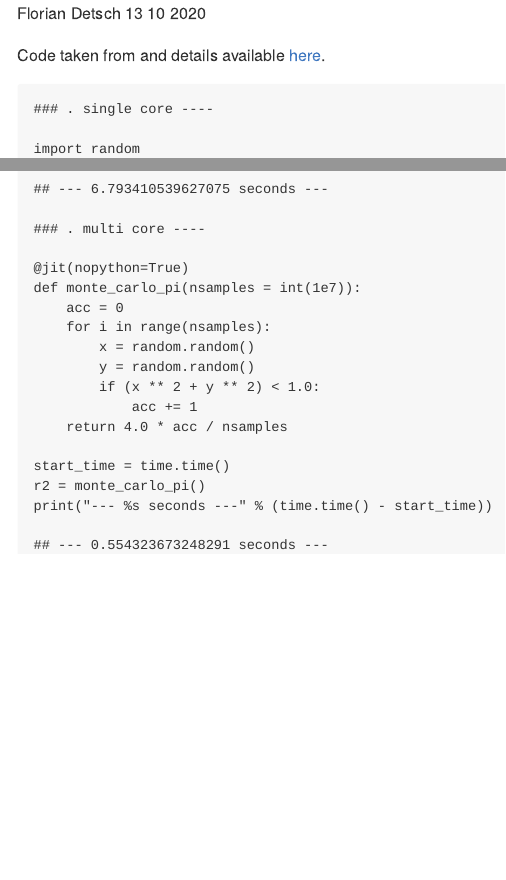
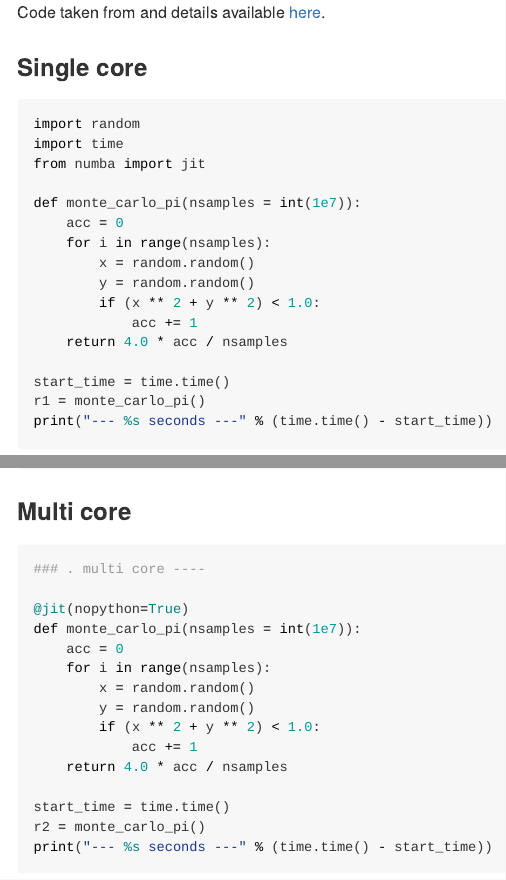
Before and after one commit to fdetsch/python-playground, an R Markdown document (R/numba-jit-compilation.Rmd): the page in a window 1100 px wide, from 110 px down before the commit and from 150 px down after it, and a second part further down, joined at a grey line. The pictures show the output file R/numba-jit-compilation.md that the author committed with the source, drawn offline in the style of GitHub.

Commit message:
enhanced appearance.

````diff
--- a/R/numba-jit-compilation.Rmd
+++ b/R/numba-jit-compilation.Rmd
@@ -1,7 +1,6 @@
 ---
 title: 'Numba: JIT Compilation, But For Python'
-author: "Florian Detsch"
-date: "13 10 2020"
+date: "`r Sys.Date()`"
 output: github_document
 ---
 
@@ -11,9 +10,9 @@ knitr::opts_chunk$set(echo = TRUE)
 
 Code taken from and details available [here](https://towardsdatascience.com/numba-jit-compilation-but-for-python-373fc2f848d6).
 
+### Single core
+
 ```{python single}
-### . single core ----
-
 import random
 import time
 from numba import jit
@@ -30,7 +29,11 @@ def monte_carlo_pi(nsamples = int(1e7)):
 start_time = time.time()
 r1 = monte_carlo_pi()
 print("--- %s seconds ---" % (time.time() - start_time))
+
 ```
+
+
+### Multi core
 
 ```{python multi}
 ### . multi core ----
````
Also changed, not shown: R/numba-jit-compilation.md.
